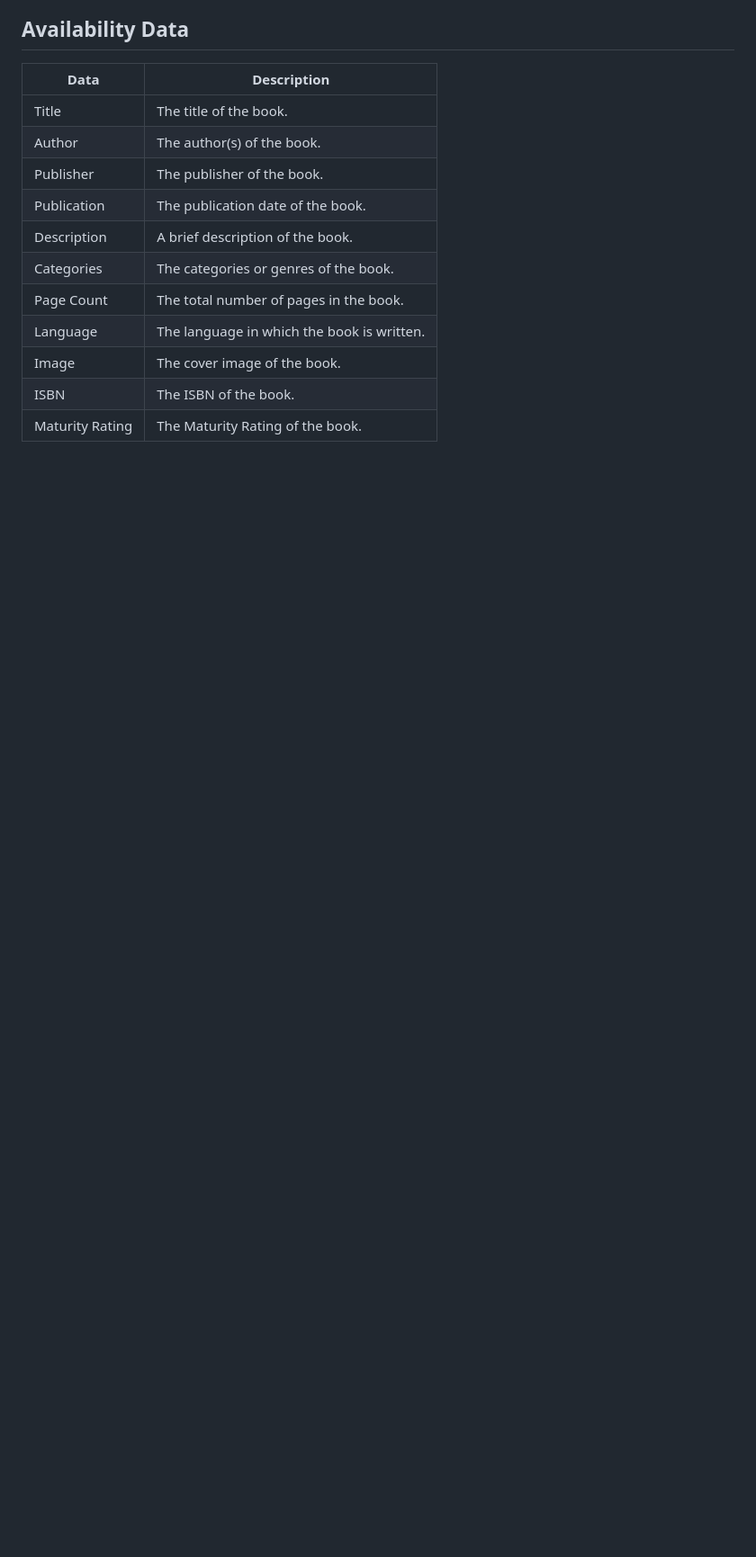
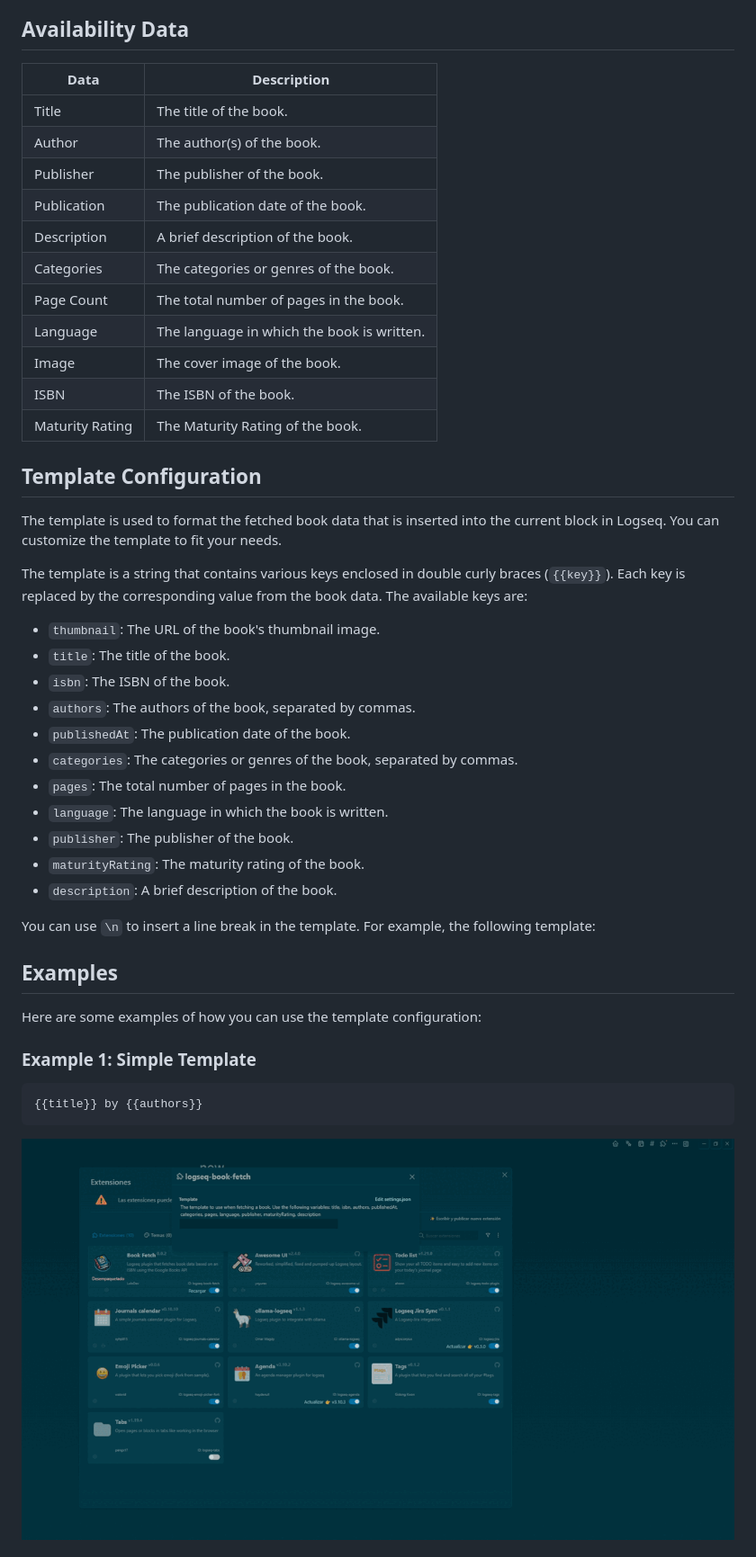
Before and after one commit to LuloDev/logseq-book-fetch, a Markdown page: README.md, the part around the change printed below. Shown: that part at 90% size. Drawn GitHub-style; pictures changed too: docs/images/output-1.gif (added); blank space fills up the shorter version.

Commit message:
Added new GIFs and updated README
Three new GIF files have been added to the docs/images directory. The README file has also been significantly expanded with a new section on template configuration, including details about available keys for customizing templates. Examples of how to use the template configuration have also been provided, each accompanied by one of the newly added GIFs. Minor formatting changes were made in the development instructions section as well.

````diff
--- a/README.md
+++ b/README.md
@@ -52,3 +52,35 @@ The plugin will fetch the book data and insert it into the current block.
 | ISBN            | The ISBN of the book.                      |
 | Maturity Rating | The Maturity Rating of the book.           |
 
+## Template Configuration
+
+The template is used to format the fetched book data that is inserted into the current block in Logseq. You can customize the template to fit your needs.
+
+The template is a string that contains various keys enclosed in double curly braces (`{{key}}`). Each key is replaced by the corresponding value from the book data. The available keys are:
+
+- `thumbnail`: The URL of the book's thumbnail image.
+- `title`: The title of the book.
+- `isbn`: The ISBN of the book.
+- `authors`: The authors of the book, separated by commas.
+- `publishedAt`: The publication date of the book.
+- `categories`: The categories or genres of the book, separated by commas.
+- `pages`: The total number of pages in the book.
+- `language`: The language in which the book is written.
+- `publisher`: The publisher of the book.
+- `maturityRating`: The maturity rating of the book.
+- `description`: A brief description of the book.
+
+You can use `\n` to insert a line break in the template. For example, the following template:
+
+## Examples
+
+Here are some examples of how you can use the template configuration:
+
+### Example 1: Simple Template
+
+```json
+{{title}} by {{authors}}
+```
+
+![Example 1](docs/images/output-1.gif)
+
````
Also changed, not shown: other parts of README.md (+24 -0 lines), docs/images/output-2.gif (added), docs/images/output-3.gif (added).
